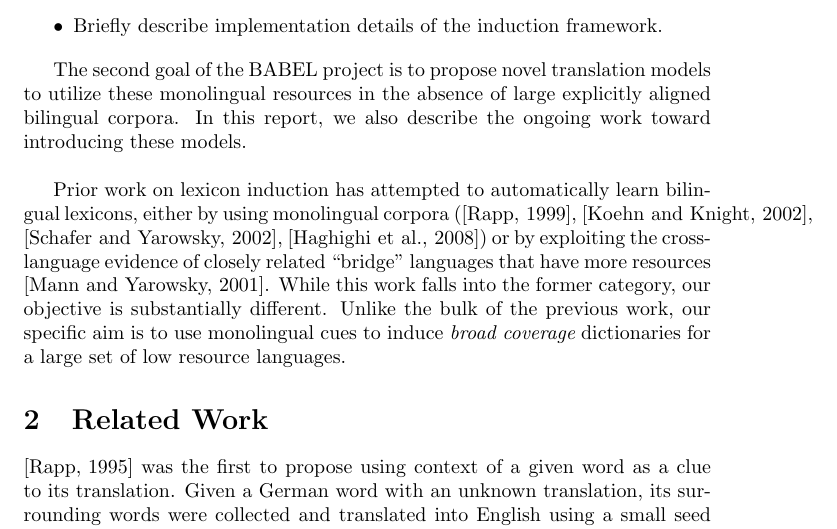
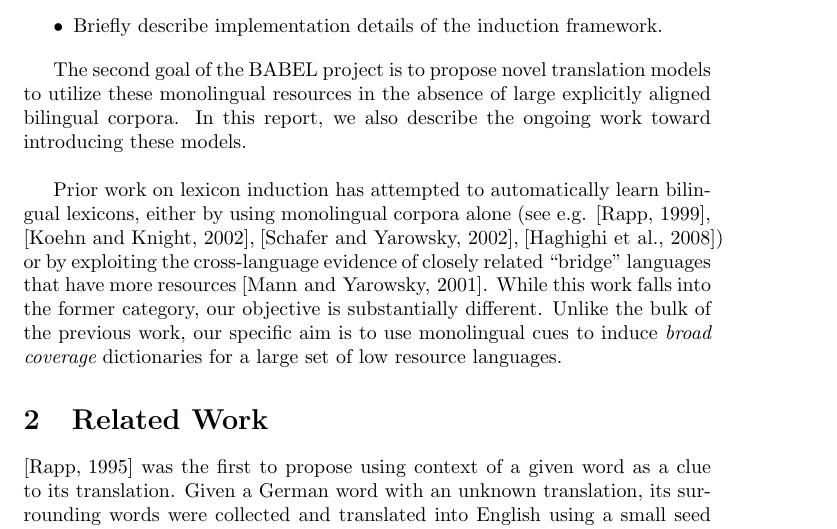
Before and after one commit to aklement/babel-report, a LaTeX paper (lexinduct.tex): part of page 2 of 26, cut so that both start at the same text. Compiled offline with pdfLaTeX.

Commit message:
More changes.

```diff
--- a/lexinduct.tex
+++ b/lexinduct.tex
@@ -95,7 +95,7 @@ The first objective of the BABEL project is to (a) collect large monolingual dat
 
 The second goal of the BABEL project is to propose novel translation models to utilize these monolingual resources in the absence of large explicitly aligned bilingual corpora.  In this report, we also describe the ongoing work toward introducing these models.\\
 
-Prior work on lexicon induction has attempted to automatically learn bilingual lexicons, either by using monolingual corpora (\cite{Rapp:1999}, \cite{Koehn:2002}, \cite{Schafer:2002}, \cite{Haghighi:2008}) or by exploiting the cross-language evidence of closely related “bridge” languages that have more resources \cite{Mann:2001}.  While this work falls into the former category, our objective is substantially different.  Unlike the bulk of the previous work, our specific aim is to use monolingual cues to induce {\em broad coverage} dictionaries for a large set of low resource languages.
+Prior work on lexicon induction has attempted to automatically learn bilingual lexicons, either by using monolingual corpora alone (see e.g. \cite{Rapp:1999}, \cite{Koehn:2002}, \cite{Schafer:2002}, \cite{Haghighi:2008}) or by exploiting the cross-language evidence of closely related “bridge” languages that have more resources \cite{Mann:2001}.  While this work falls into the former category, our objective is substantially different.  Unlike the bulk of the previous work, our specific aim is to use monolingual cues to induce {\em broad coverage} dictionaries for a large set of low resource languages.
 
 %Statistical methods for machine translation continue to push the state of the art in automatic translation. However, they crucially rely on the availability of large numbers of translations aligned across two languages. Generation of these parallel corpora require the efforts of bilingual speakers and are extremely expensive to produce in sufficient quantities to induce a high quality statistical translation system. As a result, these methods can not be successfully applied to the majority of word's languages and especially to low-resource or less frequently taught languages.  On the other hand, we now have access to large and continuously expanding amounts of monolingual data.  We posit that these resources often contain cues which could be effectively utilized for inducing bilingual resources, and we will explore their use in order to reduce and eventually eliminate the need for explicitly aligned bilingual translations.\mtodo{Wordy and vague.}\\
 
```
Also changed, not shown: lexinduct.pdf, 1 other file.
